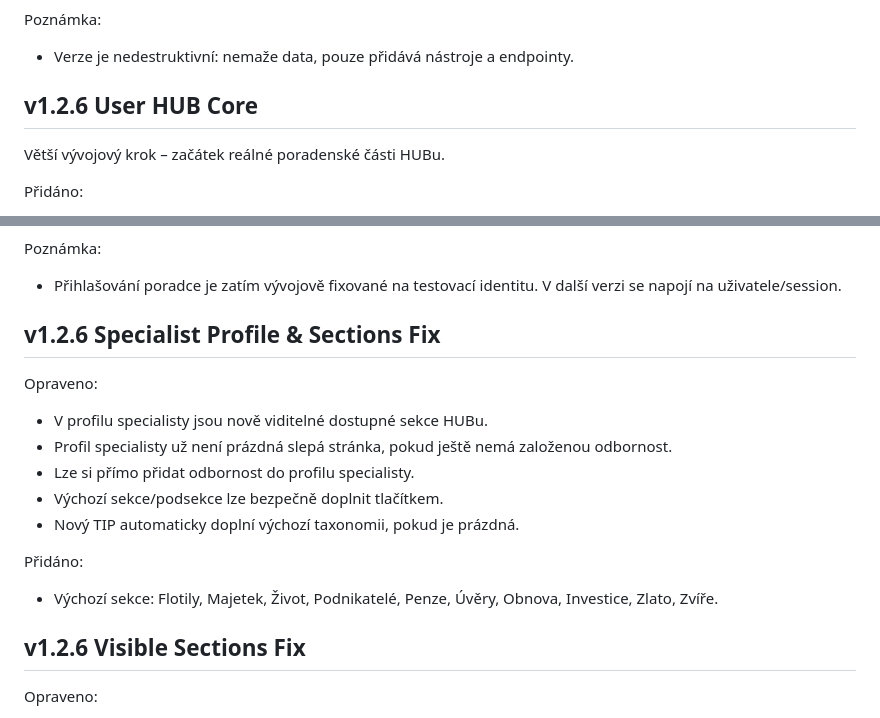
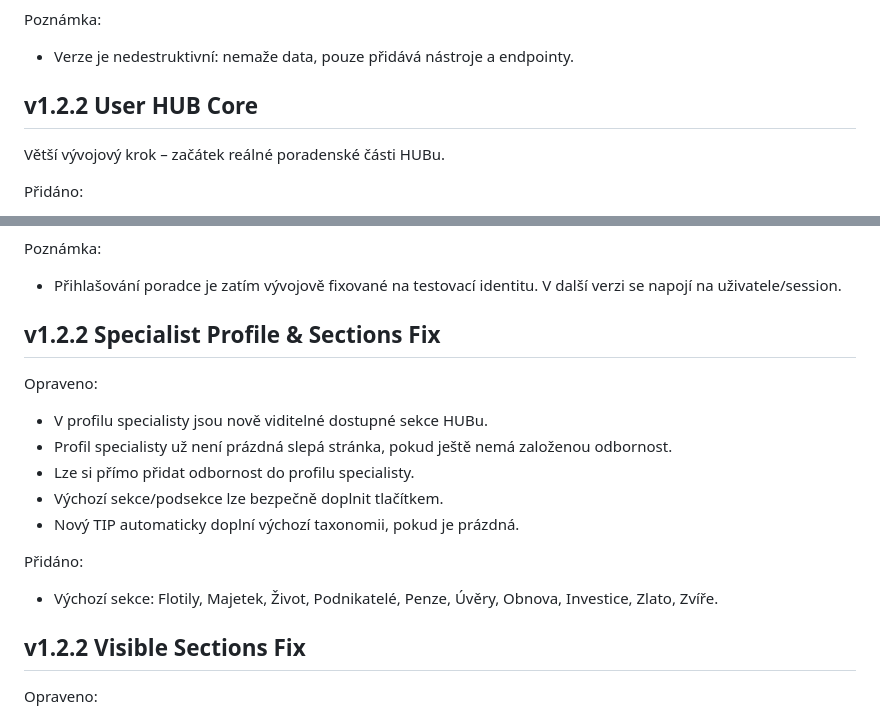
Before and after one commit to nekudova/hub-astorie-app, a Markdown page: README.md, 2 parts joined by grey strips. GitHub-like rendering.

```diff
--- a/README.md
+++ b/README.md
@@ -274,7 +274,7 @@ Poznámka:
 - Verze je nedestruktivní: nemaže data, pouze přidává nástroje a endpointy.
 
 
-## v1.2.6 User HUB Core
+## v1.2.2 User HUB Core
 
 Větší vývojový krok – začátek reálné poradenské části HUBu.
 
@@ -297,7 +297,7 @@ Poznámka:
 - Přihlašování poradce je zatím vývojově fixované na testovací identitu. V další verzi se napojí na uživatele/session.
 
 
-## v1.2.6 Specialist Profile & Sections Fix
+## v1.2.2 Specialist Profile & Sections Fix
 
 Opraveno:
 - V profilu specialisty jsou nově viditelné dostupné sekce HUBu.
@@ -310,7 +310,7 @@ Přidáno:
 - Výchozí sekce: Flotily, Majetek, Život, Podnikatelé, Penze, Úvěry, Obnova, Investice, Zlato, Zvíře.
 
 
-## v1.2.6 Visible Sections Fix
+## v1.2.2 Visible Sections Fix
 
 Opraveno:
 - Sekce jsou nově viditelné přímo v poradenské části `/hub/new-tip` jako dlaždice.
```
Also changed, not shown: README_v1_3_4_SAFE.md (added, +21 -0 lines).
